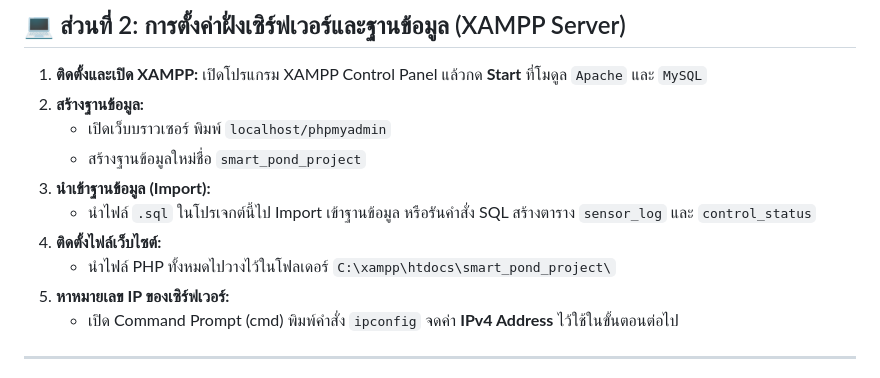
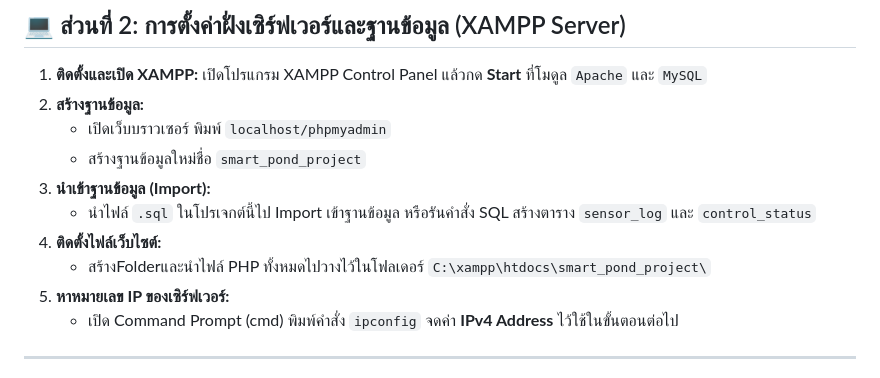
Before and after one commit to kittiwinka-alt/Smart-Fish-Pond, a Markdown page: USER_MANUAL.md, the part around the change. Drawn GitHub-style.

Commit message:
Update USER_MANUAL.md
Signed-off-by: kittiwinka-alt <kittiwin.ka@rmuti.ac.th>

```diff
--- a/USER_MANUAL.md
+++ b/USER_MANUAL.md
@@ -37,7 +37,7 @@
 3. **นำเข้าฐานข้อมูล (Import):**
    * นำไฟล์ `.sql` ในโปรเจกต์นี้ไป Import เข้าฐานข้อมูล หรือรันคำสั่ง SQL สร้างตาราง `sensor_log` และ `control_status`
 4. **ติดตั้งไฟล์เว็บไซต์:**
-   * นำไฟล์ PHP ทั้งหมดไปวางไว้ในโฟลเดอร์ `C:\xampp\htdocs\smart_pond_project\`
+   * สร้างFolderและนำไฟล์ PHP ทั้งหมดไปวางไว้ในโฟลเดอร์ `C:\xampp\htdocs\smart_pond_project\`
 5. **หาหมายเลข IP ของเซิร์ฟเวอร์:**
    * เปิด Command Prompt (cmd) พิมพ์คำสั่ง `ipconfig` จดค่า **IPv4 Address** ไว้ใช้ในขั้นตอนต่อไป
 
```
